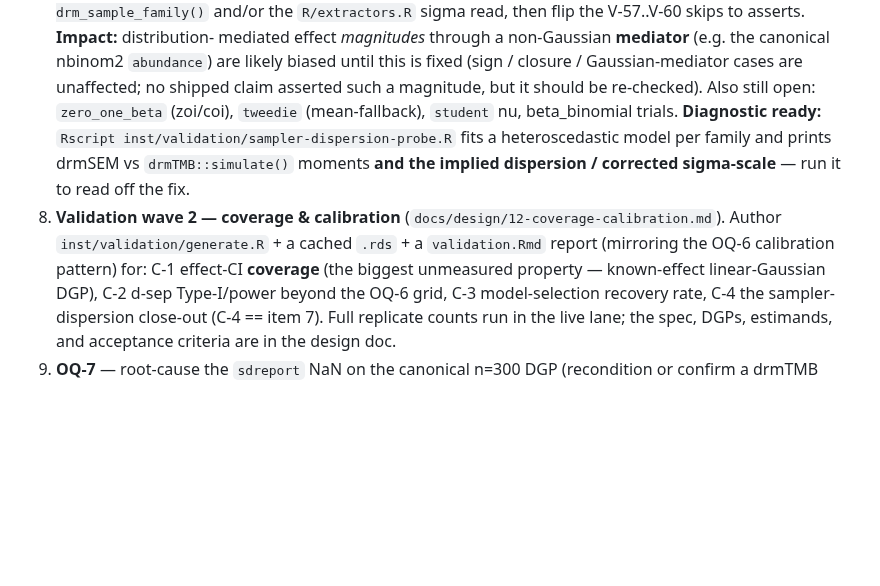
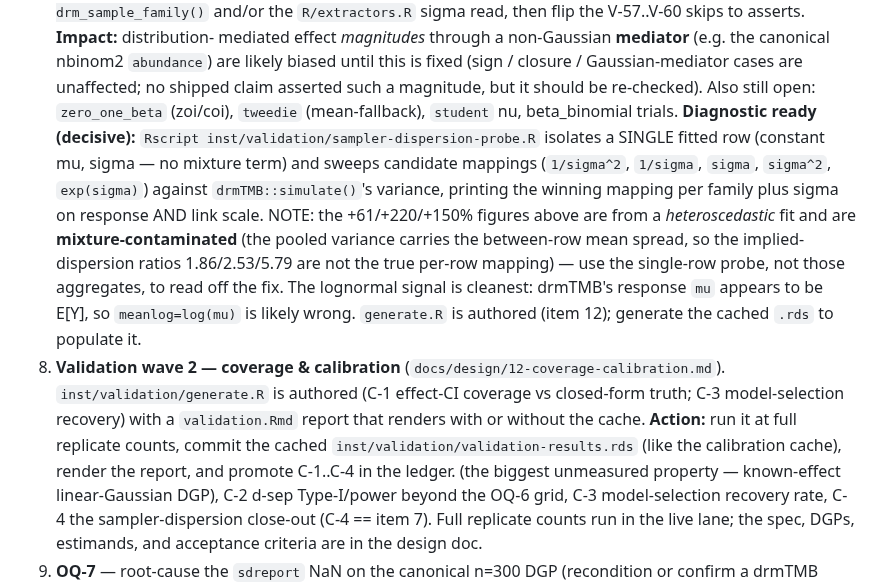
Before and after one commit to itchyshin/drmSEM, a Markdown page: docs/memory/CODEX_HANDOFF.md, the part around the change. Drawn GitHub-style; blank space fills up the shorter version.

Commit message:
Fold OQ-1 lane: decisive single-row sampler probe + handoff honesty
Agent D (OQ-1) correctly declined a blind sampler fix and instead sharpened the
diagnostic. Key finding: the +61/+220/+150% variance-inflation figures are
mixture-contaminated (a sigma~x fit pools rows with different means, so a single
dispersion backed out of the pooled variance is uninterpretable -- a flaw in the
original probe). Rewrote inst/validation/sampler-dispersion-probe.R as a decisive
single-fixed-row sweep over candidate sigma->dispersion mappings vs
drmTMB::simulate(), printing response+link sigma, to pin the fix in one run.
CODEX_HANDOFF item 7 updated: use the single-row probe, not the contaminated
aggregates; item 12 notes generate.R is authored (run it to cache results).
No R/ or test change -- no passing effect test can regress.

```diff
--- a/docs/memory/CODEX_HANDOFF.md
+++ b/docs/memory/CODEX_HANDOFF.md
@@ -99,13 +99,24 @@ the ledger names a live-fit gate.
    closure / Gaussian-mediator cases are unaffected; no shipped claim asserted
    such a magnitude, but it should be re-checked). Also still open:
    `zero_one_beta` (zoi/coi), `tweedie` (mean-fallback), `student` nu,
-   beta_binomial trials. **Diagnostic ready:**
-   `Rscript inst/validation/sampler-dispersion-probe.R` fits a heteroscedastic
-   model per family and prints drmSEM vs `drmTMB::simulate()` moments **and the
-   implied dispersion / corrected sigma-scale** — run it to read off the fix.
+   beta_binomial trials. **Diagnostic ready (decisive):**
+   `Rscript inst/validation/sampler-dispersion-probe.R` isolates a SINGLE fitted
+   row (constant mu, sigma — no mixture term) and sweeps candidate mappings
+   (`1/sigma^2`, `1/sigma`, `sigma`, `sigma^2`, `exp(sigma)`) against
+   `drmTMB::simulate()`'s variance, printing the winning mapping per family plus
+   sigma on response AND link scale. NOTE: the +61/+220/+150% figures above are
+   from a *heteroscedastic* fit and are **mixture-contaminated** (the pooled
+   variance carries the between-row mean spread, so the implied-dispersion ratios
+   1.86/2.53/5.79 are not the true per-row mapping) — use the single-row probe,
+   not those aggregates, to read off the fix. The lognormal signal is cleanest:
+   drmTMB's response `mu` appears to be E[Y], so `meanlog=log(mu)` is likely wrong.
+   `generate.R` is authored (item 12); generate the cached `.rds` to populate it.
 12. **Validation wave 2 — coverage & calibration** (`docs/design/12-coverage-calibration.md`).
-    Author `inst/validation/generate.R` + a cached `.rds` + a `validation.Rmd`
-    report (mirroring the OQ-6 calibration pattern) for: C-1 effect-CI **coverage**
+    `inst/validation/generate.R` is authored (C-1 effect-CI coverage vs closed-form
+    truth; C-3 model-selection recovery) with a `validation.Rmd` report that renders
+    with or without the cache. **Action:** run it at full replicate counts, commit
+    the cached `inst/validation/validation-results.rds` (like the calibration
+    cache), render the report, and promote C-1..C-4 in the ledger.
     (the biggest unmeasured property — known-effect linear-Gaussian DGP), C-2 d-sep
     Type-I/power beyond the OQ-6 grid, C-3 model-selection recovery rate, C-4 the
     sampler-dispersion close-out (C-4 == item 7). Full replicate counts run in the
```
Also changed, not shown: docs/memory/AGENT_LOG.md (+7 -2 lines).
